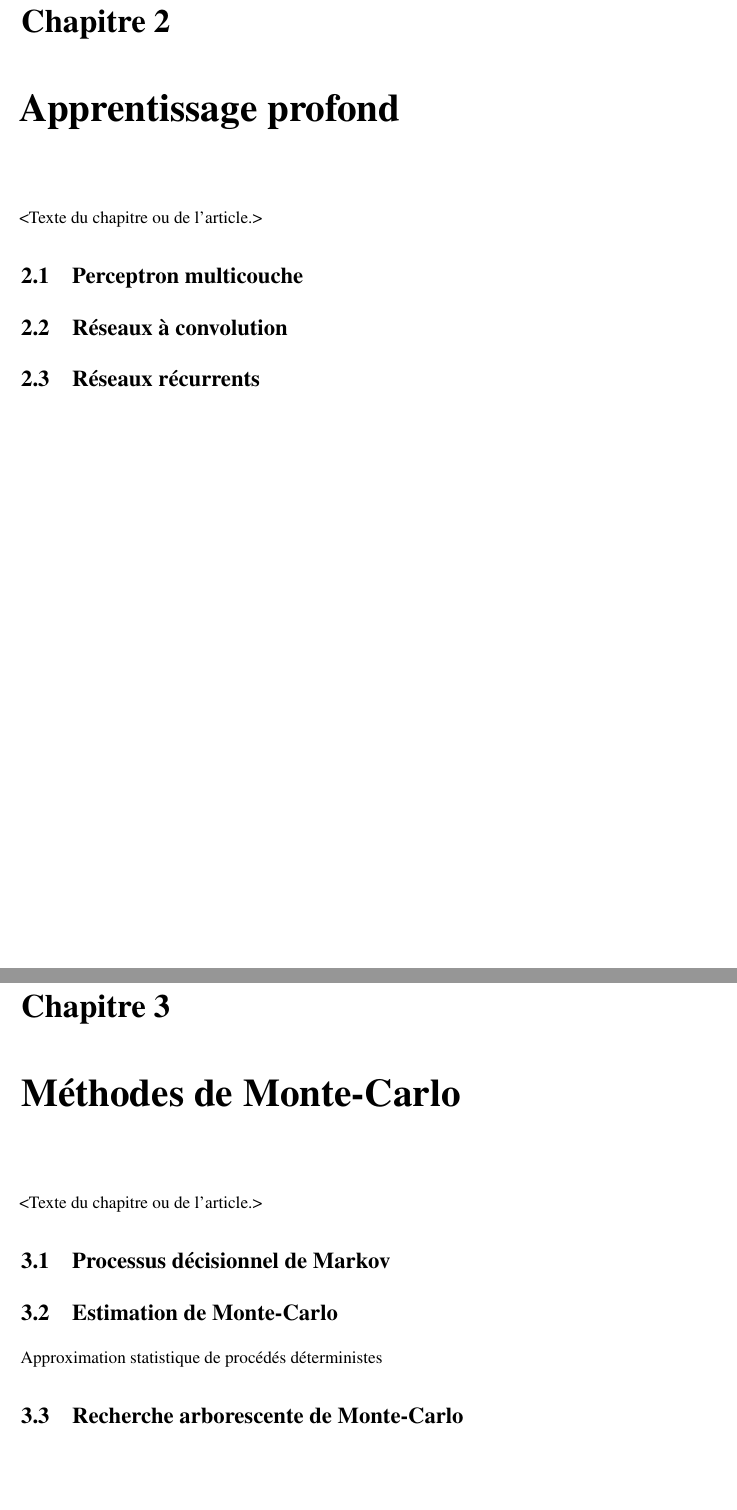
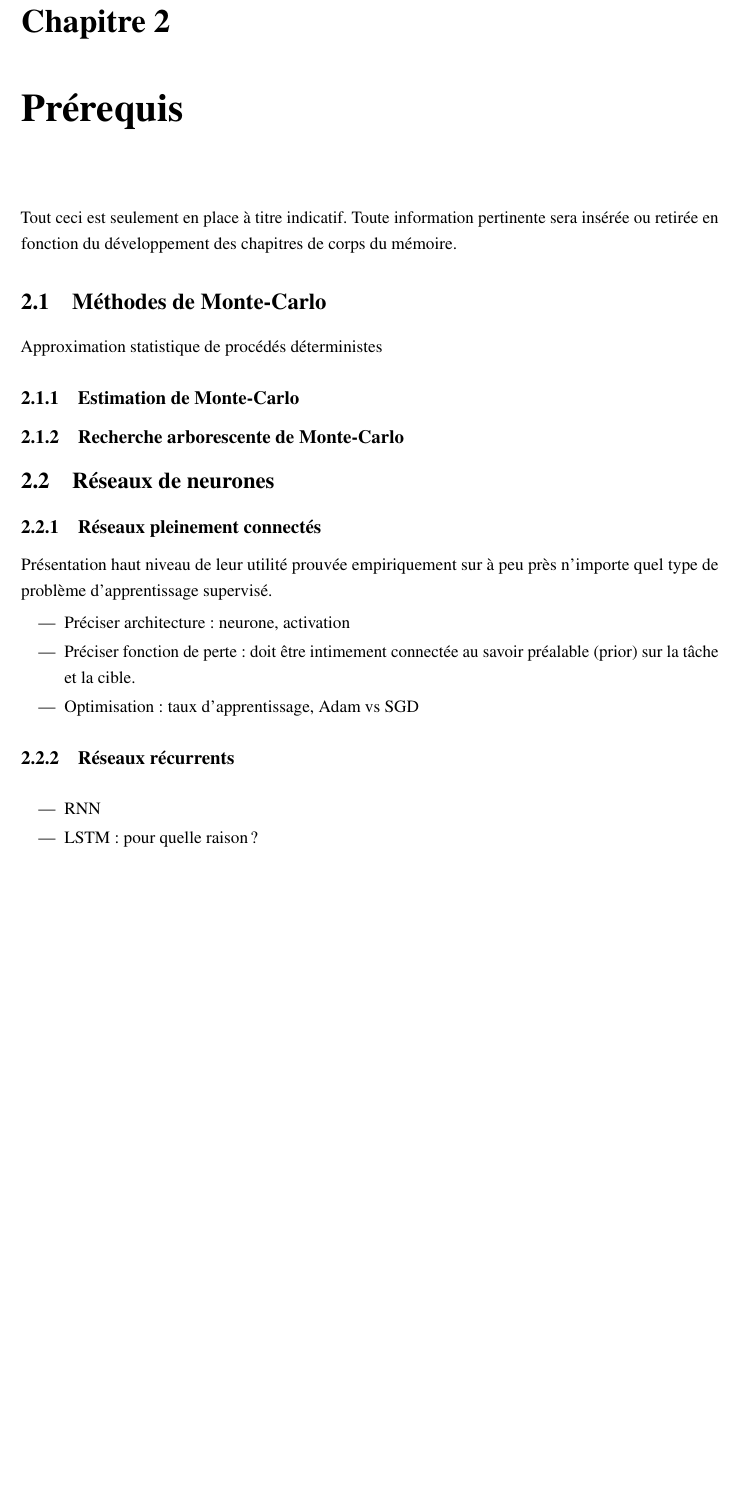
Before and after one commit to TortillasAlfred/memoir, a LaTeX document (main.tex, which reads chap_montecarlo.tex, chap_reseaux_neurones.tex, prerequis/chap.tex): two parts of pages 13 and 14 of 18 before the commit and part of page 13 of 17 after it, the two joined at a grey line, cut so that both start at the same text, the shorter picture padded with empty space. Compiled offline with pdfLaTeX.

Commit message:
Reordering of folder structure

```diff
--- a/chap_montecarlo.tex
+++ /dev/null
@@ -1,13 +0,0 @@
-% !TeX root = ./main.tex
-\chapter{Méthodes de Monte-Carlo}     % numéroté
-\label{chap:montecarlo}                   % étiquette pour renvois (à compléter!)
-
-<Texte du chapitre ou de l'article.>
-
-\section{Processus décisionnel de Markov}
-
-\section{Estimation de Monte-Carlo}
-
-Approximation statistique de procédés déterministes
-
-\section{Recherche arborescente de Monte-Carlo}
--- a/chap_reseaux_neurones.tex
+++ /dev/null
@@ -1,10 +0,0 @@
-\chapter{Apprentissage profond}     % numéroté
-\label{chap:reseaux_neurones}                   % étiquette pour renvois (à compléter!)
-
-<Texte du chapitre ou de l'article.>
-
-\section{Perceptron multicouche}
-
-\section{Réseaux à convolution}
-
-\section{Réseaux récurrents}
--- /dev/null
+++ b/prerequis/chap.tex
@@ -0,0 +1,36 @@
+% !TeX root = ./main.tex
+\chapter{Prérequis}     % numéroté
+\label{chap:montecarlo}                   % étiquette pour renvois (à compléter!)
+
+Tout ceci est seulement en place à titre indicatif.
+Toute information pertinente sera insérée ou retirée en fonction
+du développement des chapitres de corps du mémoire.
+
+\section{Méthodes de Monte-Carlo}
+
+Approximation statistique de procédés déterministes
+
+\subsection{Estimation de Monte-Carlo}
+
+\subsection{Recherche arborescente de Monte-Carlo}
+
+\section{Réseaux de neurones}
+
+\subsection{Réseaux pleinement connectés}
+
+Présentation haut niveau de leur utilité prouvée empiriquement
+sur à peu près n'importe quel type de problème d'apprentissage
+supervisé.
+\begin{itemize}
+    \item Préciser architecture : neurone, activation
+    \item Préciser fonction de perte : doit être intimement connectée
+          au savoir préalable (prior) sur la tâche et la cible.
+    \item Optimisation : taux d'apprentissage, Adam vs SGD
+\end{itemize}
+
+\subsection{Réseaux récurrents}
+
+\begin{itemize}
+    \item RNN
+    \item LSTM : pour quelle raison ?
+\end{itemize}
```
Also changed, not shown: chap_bandits.tex (deleted, +0 -11 lines), main.tex (+19 -12 lines), mcs/chap.tex (renamed from chap_mcts.tex, +2 -2 lines), annexe/a.tex (renamed from annexe.tex), avantpropos/avantpropos.tex (renamed from avantpropos.tex), conclusion/conclusion.tex (renamed from conclusion.tex), introduction/chap.tex (renamed from introduction.tex), main.pdf, remerciements/remerciements.tex (renamed from remerciements.tex), resume/abstract.tex (renamed from abstract.tex), resume/resume.tex (renamed from resume.tex), resumeTextes/chap.tex (renamed from chap_resume.tex).
